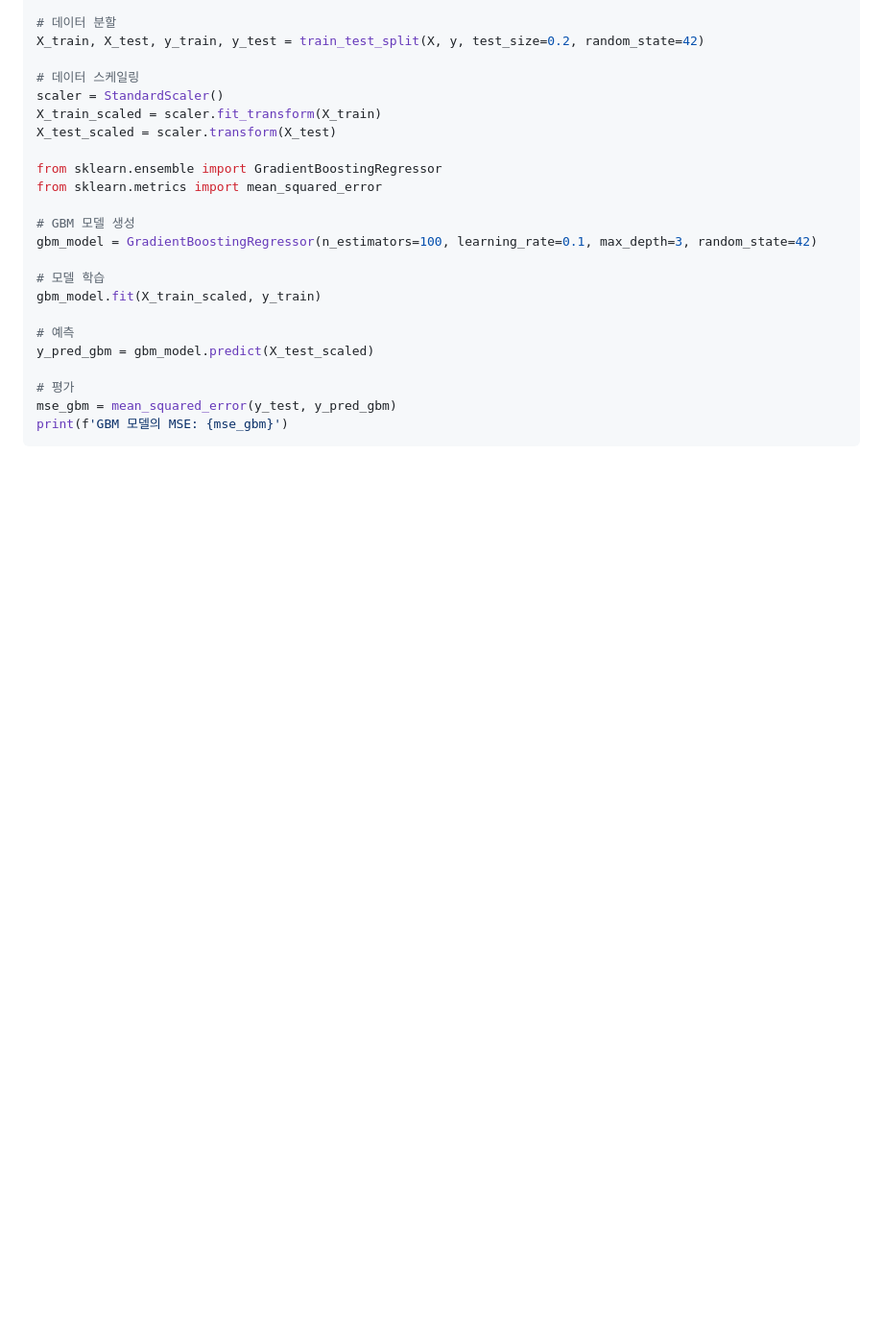
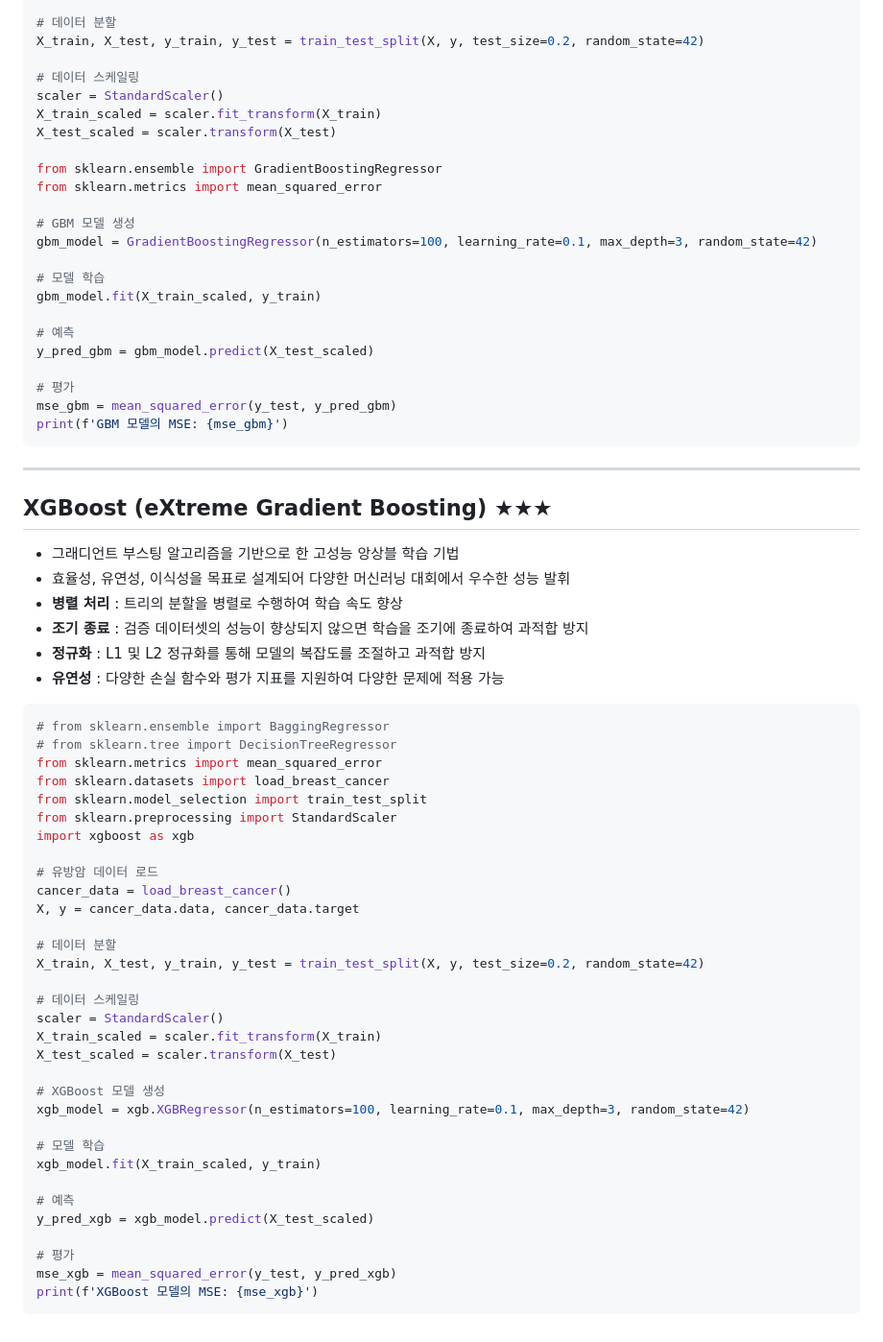
Before and after one commit to sj5black/TIL, a Markdown page: Documents/Python/ML_Ensemble.md, the part around the change. Shown at 96% size. Drawn GitHub-style; blank space fills up the shorter version.

Commit message:
add XGBoost

````diff
--- a/Documents/Python/ML_Ensemble.md
+++ b/Documents/Python/ML_Ensemble.md
@@ -200,3 +200,46 @@ y_pred_gbm = gbm_model.predict(X_test_scaled)
 mse_gbm = mean_squared_error(y_test, y_pred_gbm)
 print(f'GBM 모델의 MSE: {mse_gbm}')
 ```
+---
+## XGBoost (eXtreme Gradient Boosting) ★★★
+- 그래디언트 부스팅 알고리즘을 기반으로 한 고성능 앙상블 학습 기법
+- 효율성, 유연성, 이식성을 목표로 설계되어 다양한 머신러닝 대회에서 우수한 성능 발휘
+- **병렬 처리** : 트리의 분할을 병렬로 수행하여 학습 속도 향상
+- **조기 종료** : 검증 데이터셋의 성능이 향상되지 않으면 학습을 조기에 종료하여 과적합 방지
+- **정규화** : L1 및 L2 정규화를 통해 모델의 복잡도를 조절하고 과적합 방지
+- **유연성** : 다양한 손실 함수와 평가 지표를 지원하여 다양한 문제에 적용 가능
+
+```python
+# from sklearn.ensemble import BaggingRegressor
+# from sklearn.tree import DecisionTreeRegressor
+from sklearn.metrics import mean_squared_error
+from sklearn.datasets import load_breast_cancer
+from sklearn.model_selection import train_test_split
+from sklearn.preprocessing import StandardScaler
+import xgboost as xgb
+
+# 유방암 데이터 로드
+cancer_data = load_breast_cancer()
+X, y = cancer_data.data, cancer_data.target
+
+# 데이터 분할
+X_train, X_test, y_train, y_test = train_test_split(X, y, test_size=0.2, random_state=42)
+
+# 데이터 스케일링
+scaler = StandardScaler()
+X_train_scaled = scaler.fit_transform(X_train)
+X_test_scaled = scaler.transform(X_test)
+
+# XGBoost 모델 생성
+xgb_model = xgb.XGBRegressor(n_estimators=100, learning_rate=0.1, max_depth=3, random_state=42)
+
+# 모델 학습
+xgb_model.fit(X_train_scaled, y_train)
+
+# 예측
+y_pred_xgb = xgb_model.predict(X_test_scaled)
+
+# 평가
+mse_xgb = mean_squared_error(y_test, y_pred_xgb)
+print(f'XGBoost 모델의 MSE: {mse_xgb}')
+```
````
